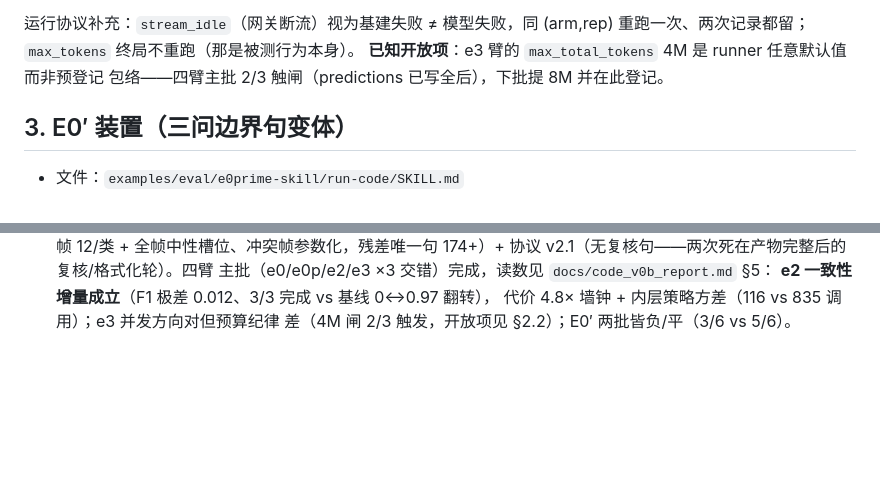
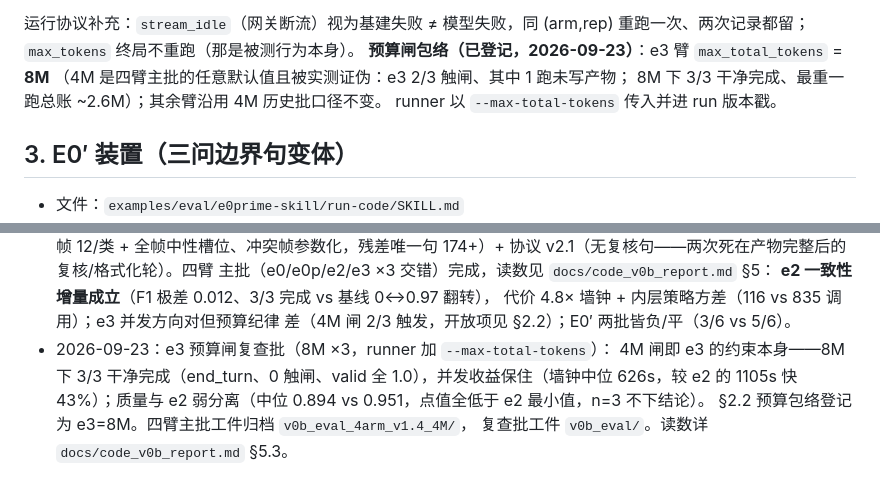
Before and after one commit to chenpu17/TinyAgent, a Markdown page: docs/code_llm_eval_assembly.md, 2 parts joined by grey strips. Drawn GitHub-style; blank space fills up the shorter version.

```diff
--- a/docs/code_llm_eval_assembly.md
+++ b/docs/code_llm_eval_assembly.md
@@ -105,8 +105,10 @@ known_calls/unknown_calls/reserved/settled/over_reserve）是内层成本的一
 
 运行协议补充：`stream_idle`（网关断流）视为基建失败 ≠ 模型失败，同 (arm,rep)
 重跑一次、两次记录都留；`max_tokens` 终局不重跑（那是被测行为本身）。
-**已知开放项**：e3 臂的 `max_total_tokens` 4M 是 runner 任意默认值而非预登记
-包络——四臂主批 2/3 触闸（predictions 已写全后），下批提 8M 并在此登记。
+**预算闸包络（已登记，2026-09-23）**：e3 臂 `max_total_tokens` = **8M**
+（4M 是四臂主批的任意默认值且被实测证伪：e3 2/3 触闸、其中 1 跑未写产物；
+8M 下 3/3 干净完成、最重一跑总账 ~2.6M）；其余臂沿用 4M 历史批口径不变。
+runner 以 `--max-total-tokens` 传入并进 run 版本戳。
 
 ## 3. E0′ 装置（三问边界句变体）
 
@@ -193,3 +195,9 @@ code,mock`）：
   **e2 一致性增量成立**（F1 极差 0.012、3/3 完成 vs 基线 0↔0.97 翻转），
   代价 4.8× 墙钟 + 内层策略方差（116 vs 835 调用）；e3 并发方向对但预算纪律
   差（4M 闸 2/3 触发，开放项见 §2.2）；E0′ 两批皆负/平（3/6 vs 5/6）。
+- 2026-09-23：e3 预算闸复查批（8M ×3，runner 加 `--max-total-tokens`）：
+  4M 闸即 e3 的约束本身——8M 下 3/3 干净完成（end_turn、0 触闸、valid 全
+  1.0），并发收益保住（墙钟中位 626s，较 e2 的 1105s 快 43%）；质量与 e2
+  弱分离（中位 0.894 vs 0.951，点值全低于 e2 最小值，n=3 不下结论）。
+  §2.2 预算包络登记为 e3=8M。四臂主批工件归档 `v0b_eval_4arm_v1.4_4M/`，
+  复查批工件 `v0b_eval/`。读数详 `docs/code_v0b_report.md` §5.3。
```
Also changed, not shown: docs/code_v0b_report.md (+38 -10 lines).
